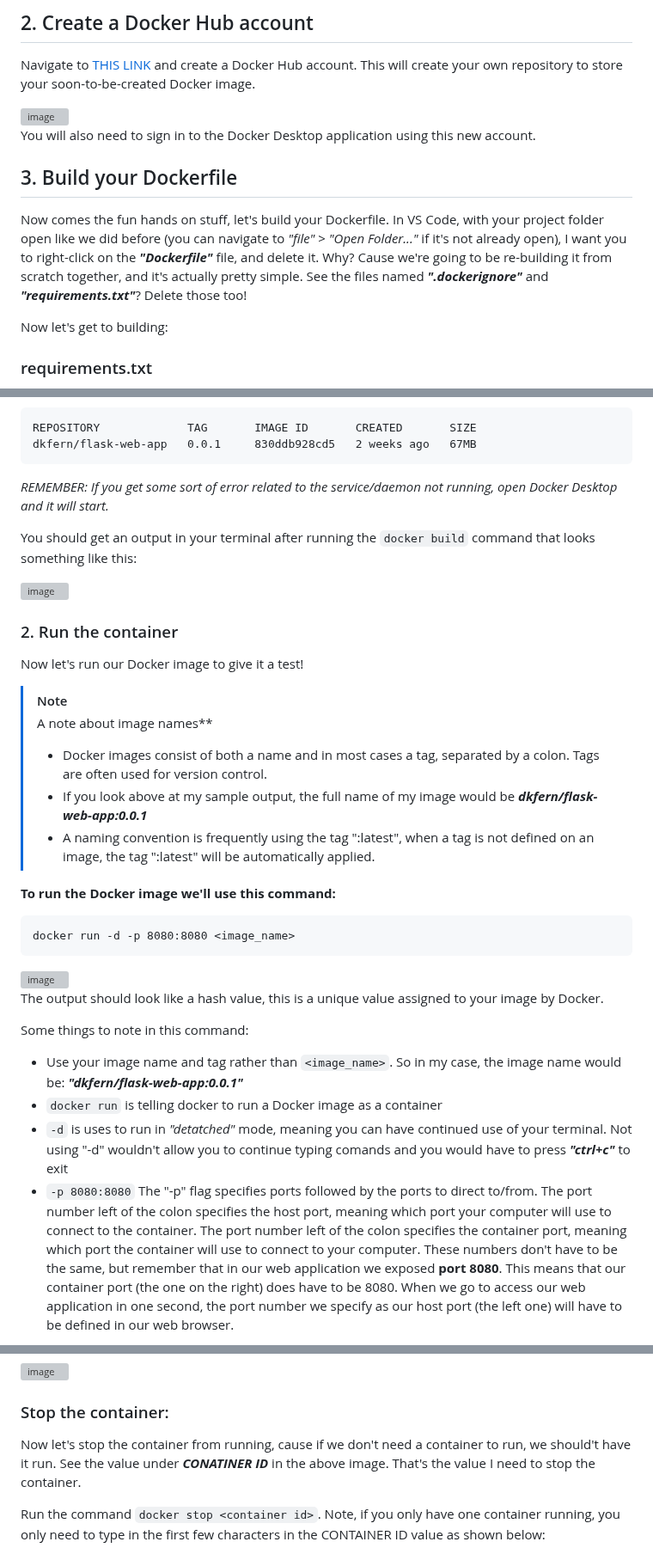
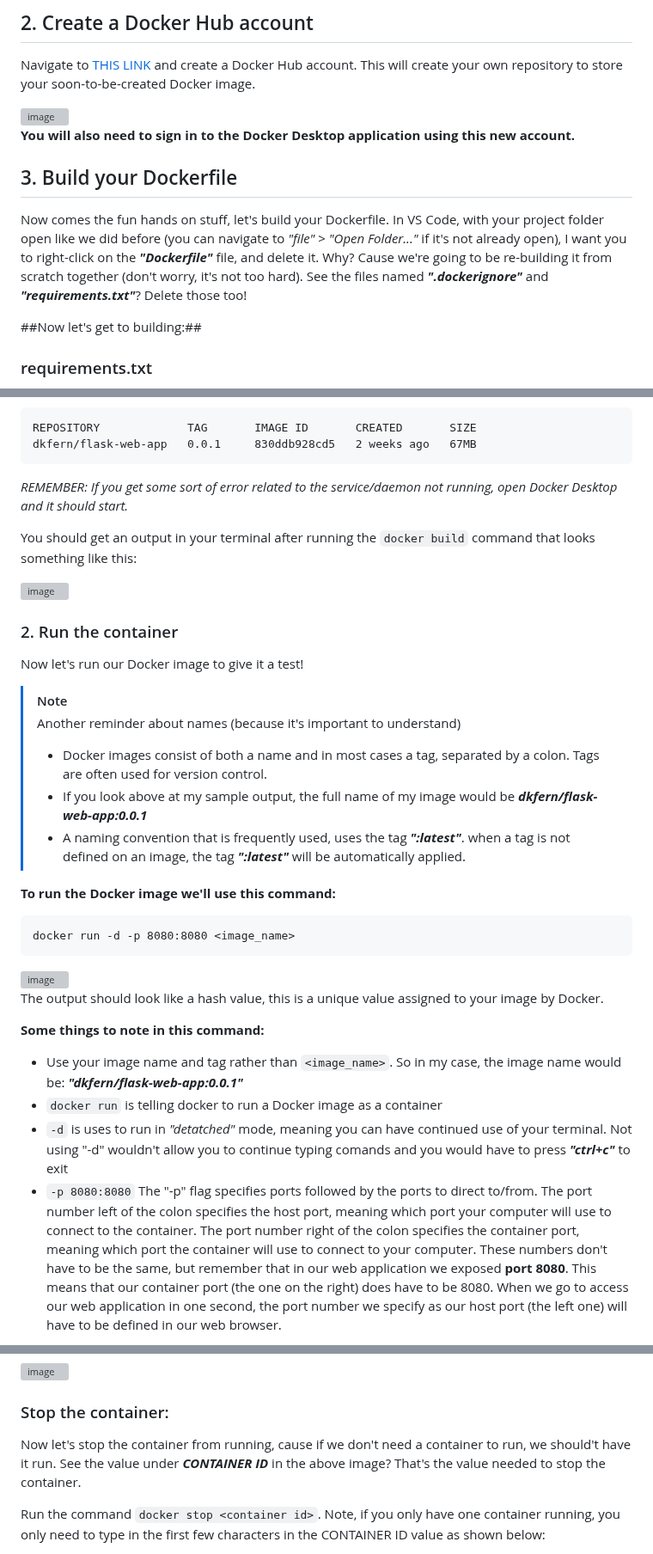
Before and after one commit to dk-fern/flaskWebApp-with-docker, a Markdown page: Project Guide/2_Docker.md, 3 parts joined by grey strips. Shown at 86% size. Rendered like a GitHub page; grey boxes are pictures that could not be loaded.

````diff
--- a/Project Guide/2_Docker.md
+++ b/Project Guide/2_Docker.md
@@ -43,12 +43,12 @@ Navigate to [THIS LINK](https://hub.docker.com/) and create a Docker Hub account
 
 <img width="942" alt="image" src="https://github.com/dk-fern/flaskWebApp-with-docker/assets/110493897/a64407a0-bdda-4667-a131-803d4a03eabb">
 
-You will also need to sign in to the Docker Desktop application using this new account.
+**You will also need to sign in to the Docker Desktop application using this new account.**
 
 ## 3. Build your Dockerfile
-Now comes the fun hands on stuff, let's build your Dockerfile. In VS Code, with your project folder open like we did before (you can navigate to *"file"* > *"Open Folder..."* if it's not already open), I want you to right-click on the ***"Dockerfile"*** file, and delete it. Why? Cause we're going to be re-building it from scratch together, and it's actually pretty simple. See the files named ***".dockerignore"*** and ***"requirements.txt"***? Delete those too!
+Now comes the fun hands on stuff, let's build your Dockerfile. In VS Code, with your project folder open like we did before (you can navigate to *"file"* > *"Open Folder..."* if it's not already open), I want you to right-click on the ***"Dockerfile"*** file, and delete it. Why? Cause we're going to be re-building it from scratch together (don't worry, it's not too hard). See the files named ***".dockerignore"*** and ***"requirements.txt"***? Delete those too!
 
-Now let's get to building:
+##Now let's get to building:##
 
 ### requirements.txt
 ***"requirements.txt"*** is used by our Dockerfile to install any libraries or other dependencies the container will need. Remember when we created our web application we had to run `pip install flask` and `pip install waitress`? The ***"requirements.txt"*** file will tell our Docker container to do the same thing with any libraries defined in it.
@@ -191,7 +202,7 @@ This will create our docker image. Make sure it worked by running: `docker image
 REPOSITORY             TAG       IMAGE ID       CREATED       SIZE
 dkfern/flask-web-app   0.0.1     830ddb928cd5   2 weeks ago   67MB
 ```
-*REMEMBER: If you get some sort of error related to the service/daemon not running, open Docker Desktop and it will start.*
+*REMEMBER: If you get some sort of error related to the service/daemon not running, open Docker Desktop and it should start.*
 
 You should get an output in your terminal after running the `docker build` command that looks something like this:
 
@@ -202,10 +213,10 @@ You should get an output in your terminal after running the `docker build` comma
 Now let's run our Docker image to give it a test!
 
 > [!NOTE]
-> A note about image names**
+> Another reminder about names (because it's important to understand)
 > - Docker images consist of both a name and in most cases a tag, separated by a colon. Tags are often used for version control.
 > - If you look above at my sample output, the full name of my image would be ***dkfern/flask-web-app:0.0.1***
-> - A naming convention is frequently using the tag ":latest", when a tag is not defined on an image, the tag ":latest" will be automatically applied.
+> - A naming convention that is frequently used, uses the tag ***":latest"***. when a tag is not defined on an image, the tag ***":latest"*** will be automatically applied.
 
 **To run the Docker image we'll use this command:**
   ```docker
@@ -216,9 +227,9 @@ Now let's run our Docker image to give it a test!
 
 The output should look like a hash value, this is a unique value assigned to your image by Docker.
 
-Some things to note in this command:
+**Some things to note in this command:**
 - Use your image name and tag rather than `<image_name>`. So in my case, the image name would be: ***"dkfern/flask-web-app:0.0.1"***
 - `docker run` is telling docker to run a Docker image as a container
 - `-d` is uses to run in *"detatched"* mode, meaning you can have continued use of your terminal. Not using "-d" wouldn't allow you to continue typing comands and you would have to press ***"ctrl+c"*** to exit
-- `-p 8080:8080` The "-p" flag specifies ports followed by the ports to direct to/from. The port number left of the colon specifies the host port, meaning which port your computer will use to connect to the container. The port number left of the colon specifies the container port, meaning which port the container will use to connect to your computer. These numbers don't have to be the same, but remember that in our web application we exposed **port 8080**. This means that our container port (the one on the right) does have to be 8080. When we go to access our web application in one second, the port number we specify as our host port (the left one) will have to be defined in our web browser.
+- `-p 8080:8080` The "-p" flag specifies ports followed by the ports to direct to/from. The port number left of the colon specifies the host port, meaning which port your computer will use to connect to the container. The port number right of the colon specifies the container port, meaning which port the container will use to connect to your computer. These numbers don't have to be the same, but remember that in our web application we exposed **port 8080**. This means that our container port (the one on the right) does have to be 8080. When we go to access our web application in one second, the port number we specify as our host port (the left one) will have to be defined in our web browser.
 
@@ -230,7 +244,7 @@ Run the command `docker ps`. This will show you all containers you have running
 <img width="897" alt="image" src="https://github.com/dk-fern/flaskWebApp-with-docker/assets/110493897/ec515a41-c950-4238-817e-00491b000a86">
 
 ### Stop the container:
-Now let's stop the container from running, cause if we don't need a container to run, we should't have it run. See the value under ***CONATINER ID*** in the above image. That's the value I need to stop the container.
+Now let's stop the container from running, cause if we don't need a container to run, we should't have it run. See the value under ***CONTAINER ID*** in the above image? That's the value needed to stop the container.
 
 Run the command `docker stop <container id>`. Note, if you only have one container running, you only need to type in the first few characters in the CONTAINER ID value as shown below:
 
````
Also changed, not shown: other parts of Project Guide/2_Docker.md (+35 -21 lines).
